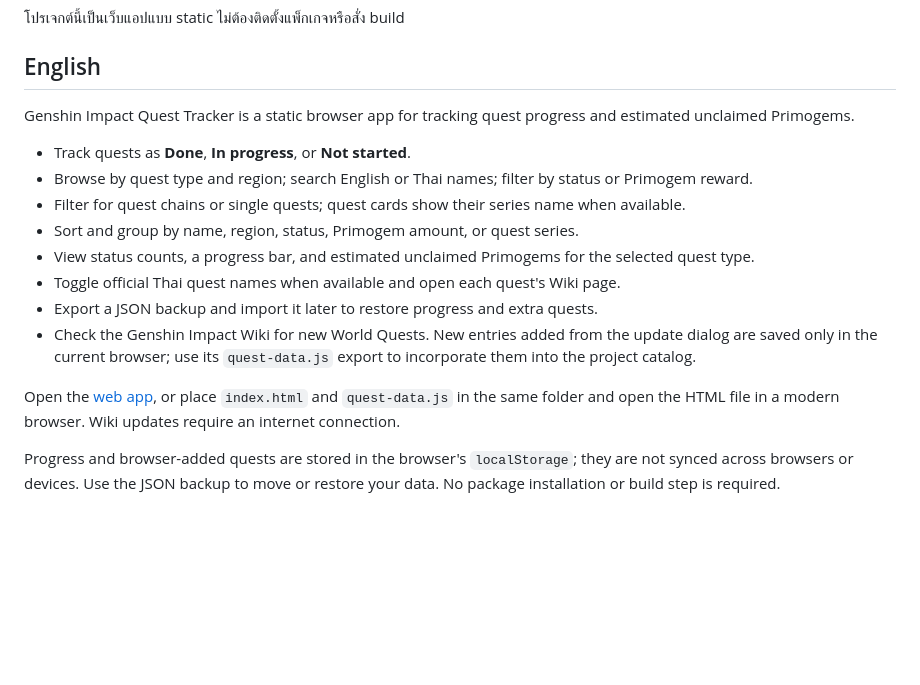
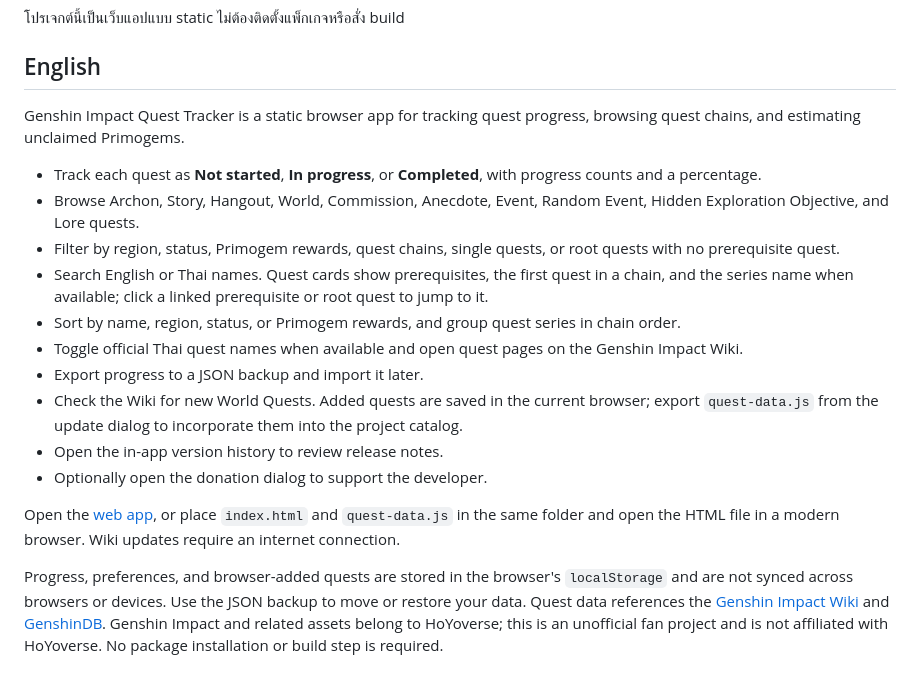
Before and after one commit to triphum1234-droid/genshin-quest-tracker, a Markdown page: README.md, the part around one of its changes. Drawn GitHub-style; blank space fills up the shorter version.

```diff
--- a/README.md
+++ b/README.md
@@ -45,17 +52,19 @@
 
 ## English
 
-Genshin Impact Quest Tracker is a static browser app for tracking quest progress and estimated unclaimed Primogems.
+Genshin Impact Quest Tracker is a static browser app for tracking quest progress, browsing quest chains, and estimating unclaimed Primogems.
 
-- Track quests as **Done**, **In progress**, or **Not started**.
-- Browse by quest type and region; search English or Thai names; filter by status or Primogem reward.
-- Filter for quest chains or single quests; quest cards show their series name when available.
-- Sort and group by name, region, status, Primogem amount, or quest series.
-- View status counts, a progress bar, and estimated unclaimed Primogems for the selected quest type.
-- Toggle official Thai quest names when available and open each quest's Wiki page.
-- Export a JSON backup and import it later to restore progress and extra quests.
-- Check the Genshin Impact Wiki for new World Quests. New entries added from the update dialog are saved only in the current browser; use its `quest-data.js` export to incorporate them into the project catalog.
+- Track each quest as **Not started**, **In progress**, or **Completed**, with progress counts and a percentage.
+- Browse Archon, Story, Hangout, World, Commission, Anecdote, Event, Random Event, Hidden Exploration Objective, and Lore quests.
+- Filter by region, status, Primogem rewards, quest chains, single quests, or root quests with no prerequisite quest.
+- Search English or Thai names. Quest cards show prerequisites, the first quest in a chain, and the series name when available; click a linked prerequisite or root quest to jump to it.
+- Sort by name, region, status, or Primogem rewards, and group quest series in chain order.
+- Toggle official Thai quest names when available and open quest pages on the Genshin Impact Wiki.
+- Export progress to a JSON backup and import it later.
+- Check the Wiki for new World Quests. Added quests are saved in the current browser; export `quest-data.js` from the update dialog to incorporate them into the project catalog.
+- Open the in-app version history to review release notes.
+- Optionally open the donation dialog to support the developer.
 
 Open the [web app](https://triphum1234-droid.github.io/genshin-quest-tracker/index.html), or place `index.html` and `quest-data.js` in the same folder and open the HTML file in a modern browser. Wiki updates require an internet connection.
 
-Progress and browser-added quests are stored in the browser's `localStorage`; they are not synced across browsers or devices. Use the JSON backup to move or restore your data. No package installation or build step is required.
+Progress, preferences, and browser-added quests are stored in the browser's `localStorage` and are not synced across browsers or devices. Use the JSON backup to move or restore your data. Quest data references the [Genshin Impact Wiki](https://genshin-impact.fandom.com/wiki/Genshin_Impact_Wiki) and [GenshinDB](https://genshindb.org/). Genshin Impact and related assets belong to HoYoverse; this is an unofficial fan project and is not affiliated with HoYoverse. No package installation or build step is required.
```
Also changed, not shown: other parts of README.md (+26 -19 lines).
